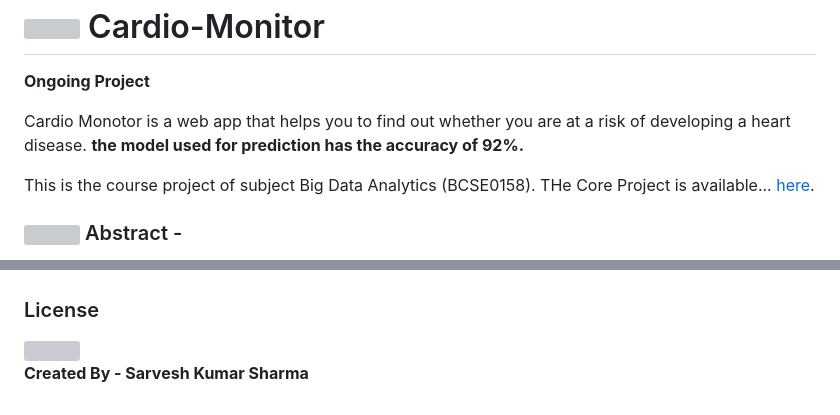
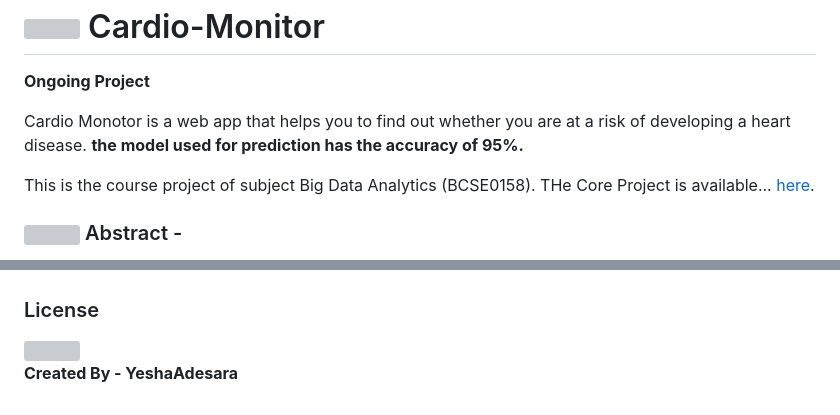
Before and after one commit to YeshaAdesara/Cardio-Heart-ML, a Markdown page: README.md, 2 parts joined by grey strips. GitHub-like rendering; grey boxes are pictures that could not be loaded.

```diff
--- a/README.md
+++ b/README.md
@@ -2,7 +2,7 @@
 
 **Ongoing Project**
 
-Cardio Monotor is a web app that helps you to find out whether you are at a risk of developing a heart disease. **the model used for prediction has the accuracy of 92%.**
+Cardio Monotor is a web app that helps you to find out whether you are at a risk of developing a heart disease. **the model used for prediction has the accuracy of 95%.**
 
 This is the course project of subject Big Data Analytics (BCSE0158). THe Core Project is available... [here](https://github.com/shsarv/Heart-Disease-Prediction).
 
@@ -40,4 +40,4 @@ will be attatched soon.
 <h3>License</h3>
 <img src="https://www.vectorlogo.zone/logos/mitedu/mitedu-ar21.svg" width="100px" />
 
- **Created By - Sarvesh Kumar Sharma**
+ **Created By - YeshaAdesara**
```
